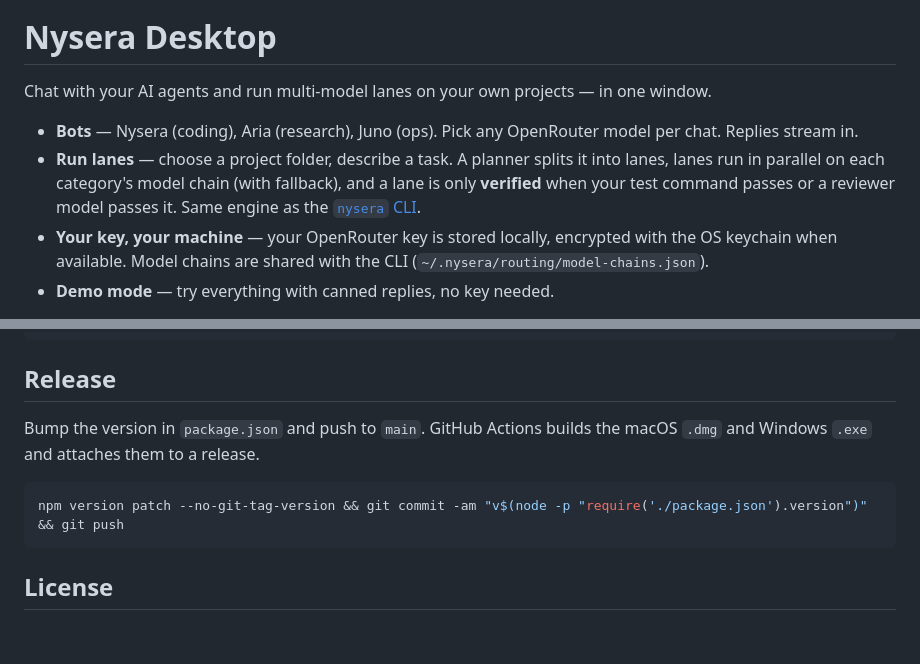
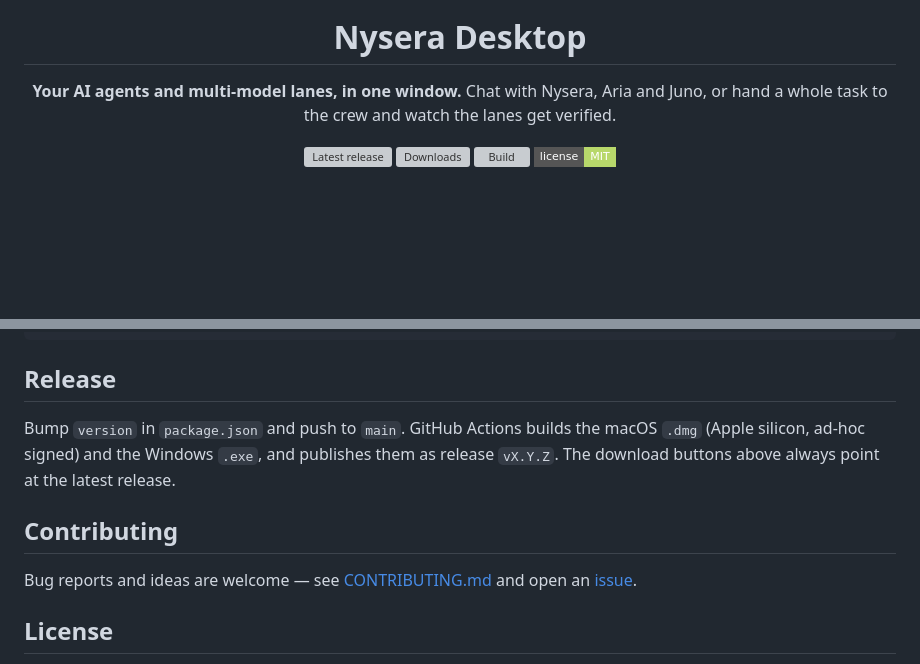
Before and after one commit to nysera-dev/nysera-desktop, a Markdown page: README.md, 2 parts joined by grey strips. Drawn GitHub-style; badges without logos; blank space fills up the shorter version; grey boxes are pictures that could not be loaded.

````diff
--- a/README.md
+++ b/README.md
@@ -1,9 +5,10 @@
 # Nysera Desktop
 
-Chat with your AI agents and run multi-model lanes on your own projects — in one window.
+**Your AI agents and multi-model lanes, in one window.**
+Chat with Nysera, Aria and Juno, or hand a whole task to the crew and watch the lanes get verified.
 
-- **Bots** — Nysera (coding), Aria (research), Juno (ops). Pick any OpenRouter model per chat. Replies stream in.
-- **Run lanes** — choose a project folder, describe a task. A planner splits it into lanes, lanes run in parallel on each category's model chain (with fallback), and a lane is only **verified** when your test command passes or a reviewer model passes it. Same engine as the [`nysera` CLI](https://nysera.app).
-- **Your key, your machine** — your OpenRouter key is stored locally, encrypted with the OS keychain when available. Model chains are shared with the CLI (`~/.nysera/routing/model-chains.json`).
-- **Demo mode** — try everything with canned replies, no key needed.
+[![Latest release](https://img.shields.io/github/v/release/nysera-dev/nysera-desktop?style=flat-square&color=c58cff)](https://github.com/nysera-dev/nysera-desktop/releases/latest)
+[![Downloads](https://img.shields.io/github/downloads/nysera-dev/nysera-desktop/total?style=flat-square&color=ff7ac2)](https://github.com/nysera-dev/nysera-desktop/releases)
+[![Build](https://img.shields.io/github/actions/workflow/status/nysera-dev/nysera-desktop/build.yml?style=flat-square&label=build)](https://github.com/nysera-dev/nysera-desktop/actions)
+[![License: MIT](https://img.shields.io/badge/license-MIT-b8d86b?style=flat-square)](LICENSE)
 
@@ -29,11 +53,11 @@ npm start
 
 ## Release
 
-Bump the version in `package.json` and push to `main`. GitHub Actions builds the macOS `.dmg` and Windows `.exe` and attaches them to a release.
+Bump `version` in `package.json` and push to `main`. GitHub Actions builds the macOS `.dmg` (Apple silicon, ad-hoc signed) and the Windows `.exe`, and publishes them as release `vX.Y.Z`. The download buttons above always point at the latest release.
 
-```bash
-npm version patch --no-git-tag-version && git commit -am "v$(node -p "require('./package.json').version")" && git push
-```
+## Contributing
+
+Bug reports and ideas are welcome — see [CONTRIBUTING.md](CONTRIBUTING.md) and open an [issue](https://github.com/nysera-dev/nysera-desktop/issues/new/choose).
 
 ## License
 
````
Also changed, not shown: other parts of README.md (+32 -9 lines), CONTRIBUTING.md (added, +38 -0 lines), docs/desktop-chat.png (added), docs/desktop-run.png (added), docs/logo.png (added), 3 other files.
